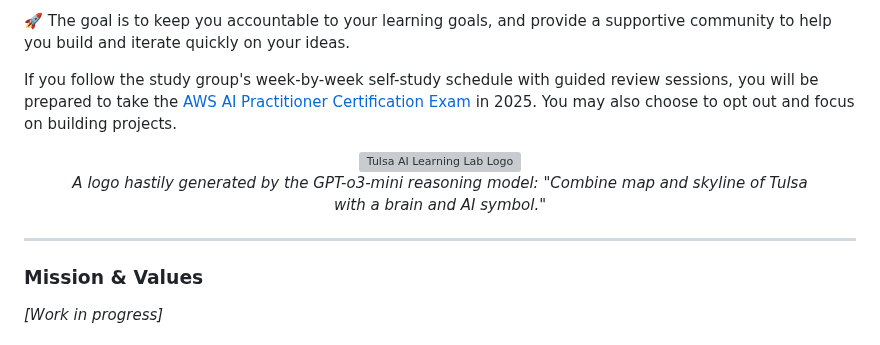
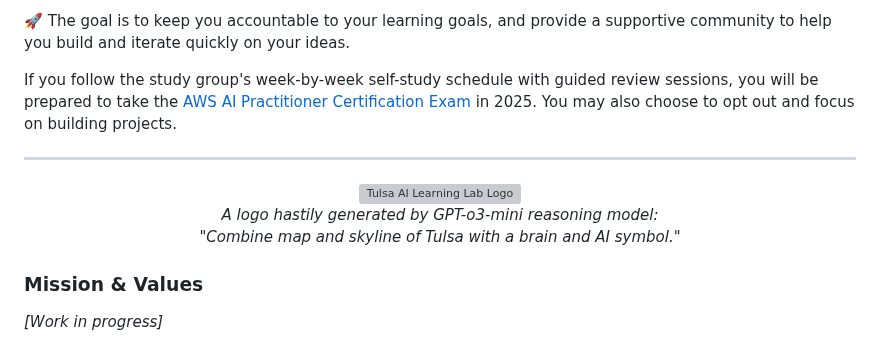
Before and after one commit to codefortulsa/oklahomai, a Markdown page: README.md, the part around the change. Drawn GitHub-style; grey boxes are pictures that could not be loaded.

```diff
--- a/README.md
+++ b/README.md
@@ -31,16 +31,17 @@ Following these initial sessions, we will host bi-weekly (in-person and virtual)
 
 If you follow the study group's week-by-week self-study schedule with guided review sessions, you will be prepared to take the [AWS AI Practitioner Certification Exam](https://www.geeksforgeeks.org/aws-certified-ai-practitioner-aif-c01/) in 2025. You may also choose to opt out and focus on building projects.
 
+---
 
 <div align="center">
 <figure>
   <img src="./assets/images/Tulsa%20AI%20Learning%20Lab%20logo.png" alt="Tulsa AI Learning Lab Logo" width="450">
   <br>
-  <figcaption><em>A logo hastily generated by the GPT-o3-mini reasoning model: "Combine map and skyline of Tulsa with a brain and AI symbol."</em></figcaption>
+  <figcaption><em>A logo hastily generated by GPT-o3-mini reasoning model:
+  <p>"Combine map and skyline of Tulsa with a brain and AI symbol."</p></em></figcaption>
 </figure>
 </div>
 
----
 
 ### Mission & Values
 _[Work in progress]_
```
